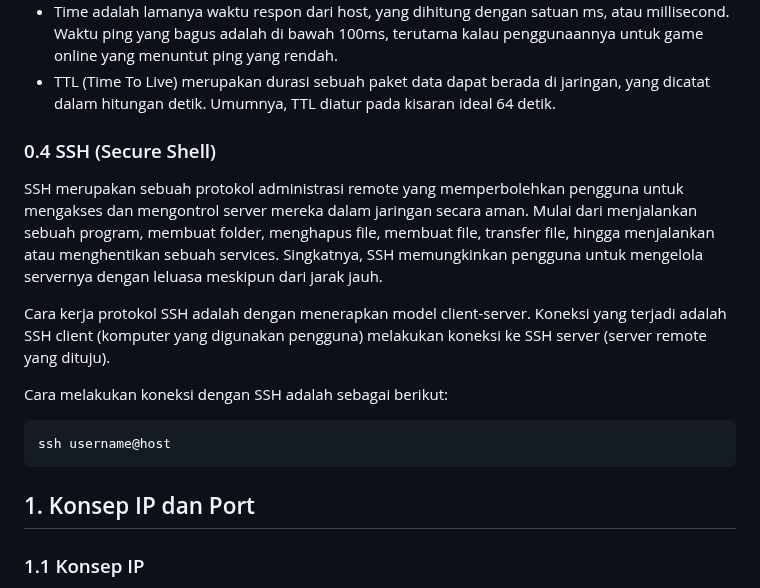
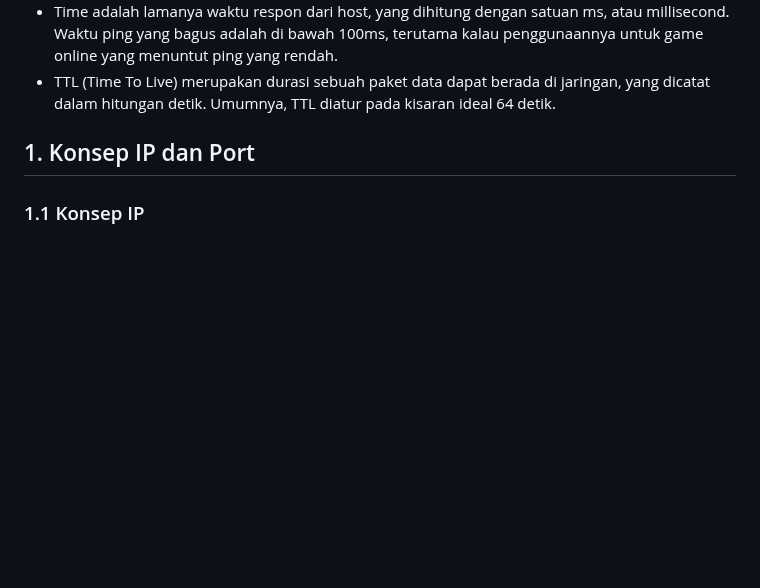
Before and after one commit to arsitektur-jaringan-komputer/Modul-Jarkom, a Markdown page: Modul-1/README.md, the part around one of its changes. Drawn GitHub-style; blank space fills up the shorter version.

````diff
--- a/Modul-1/README.md
+++ b/Modul-1/README.md
@@ -58,16 +76,6 @@ Dengan perintah di atas, Anda akan mendapatkan informasi sebagai berikut:
 + Time adalah lamanya waktu respon dari host, yang dihitung dengan satuan ms, atau millisecond. Waktu ping yang bagus adalah di bawah 100ms, terutama kalau penggunaannya untuk game online yang menuntut ping yang rendah.
 + TTL (Time To Live) merupakan durasi sebuah paket data dapat berada di jaringan, yang dicatat dalam hitungan detik. Umumnya, TTL diatur pada kisaran ideal 64 detik.
 
-### 0.4 SSH (Secure Shell)
-
-SSH merupakan sebuah protokol administrasi remote yang memperbolehkan pengguna untuk mengakses dan mengontrol server mereka dalam jaringan secara aman. Mulai dari menjalankan sebuah program, membuat folder, menghapus file, membuat file, transfer file, hingga menjalankan atau menghentikan sebuah services. Singkatnya, SSH memungkinkan pengguna untuk mengelola servernya dengan leluasa meskipun dari jarak jauh.
-
-Cara kerja protokol SSH adalah dengan menerapkan model client-server. Koneksi yang terjadi adalah SSH client (komputer yang digunakan pengguna) melakukan koneksi ke SSH server (server remote yang dituju).
-
-Cara melakukan koneksi dengan SSH adalah sebagai berikut:
-```
-ssh username@host
-```
 
 ## 1. Konsep IP dan Port
 
````
Also changed, not shown: other parts of Modul-1/README.md (+20 -2 lines), Modul-1/images/telnet1.png (added), Modul-1/images/telnet2.png (added).
